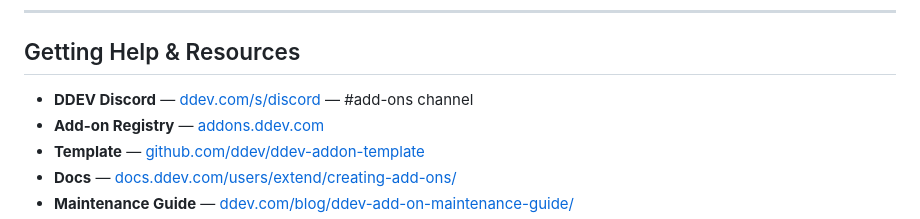
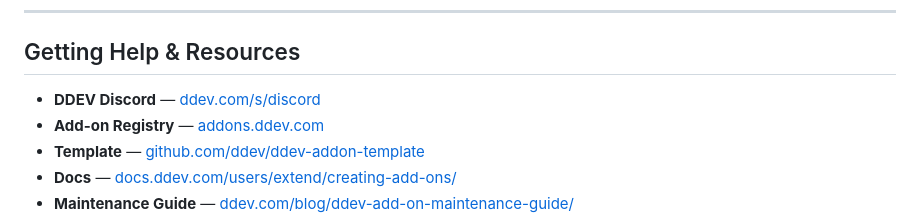
Before and after one commit to rfay/addons-creating-maintaining-presentation, a Markdown page: slides/addons-creating-maintaining-presentation.md, the part around the change. Drawn GitHub-style.

Commit message:
chore: remove non-existent channel mention (#2)

```diff
--- a/slides/addons-creating-maintaining-presentation.md
+++ b/slides/addons-creating-maintaining-presentation.md
@@ -312,7 +312,7 @@ To become an **officially supported** add-on:
 
 ## Getting Help & Resources
 
-* **DDEV Discord** — [ddev.com/s/discord](https://ddev.com/s/discord) — #add-ons channel
+* **DDEV Discord** — [ddev.com/s/discord](https://ddev.com/s/discord)
 * **Add-on Registry** — [addons.ddev.com](https://addons.ddev.com)
 * **Template** — [github.com/ddev/ddev-addon-template](https://github.com/ddev/ddev-addon-template)
 * **Docs** — [docs.ddev.com/users/extend/creating-add-ons/](https://docs.ddev.com/en/stable/users/extend/creating-add-ons/)
```
